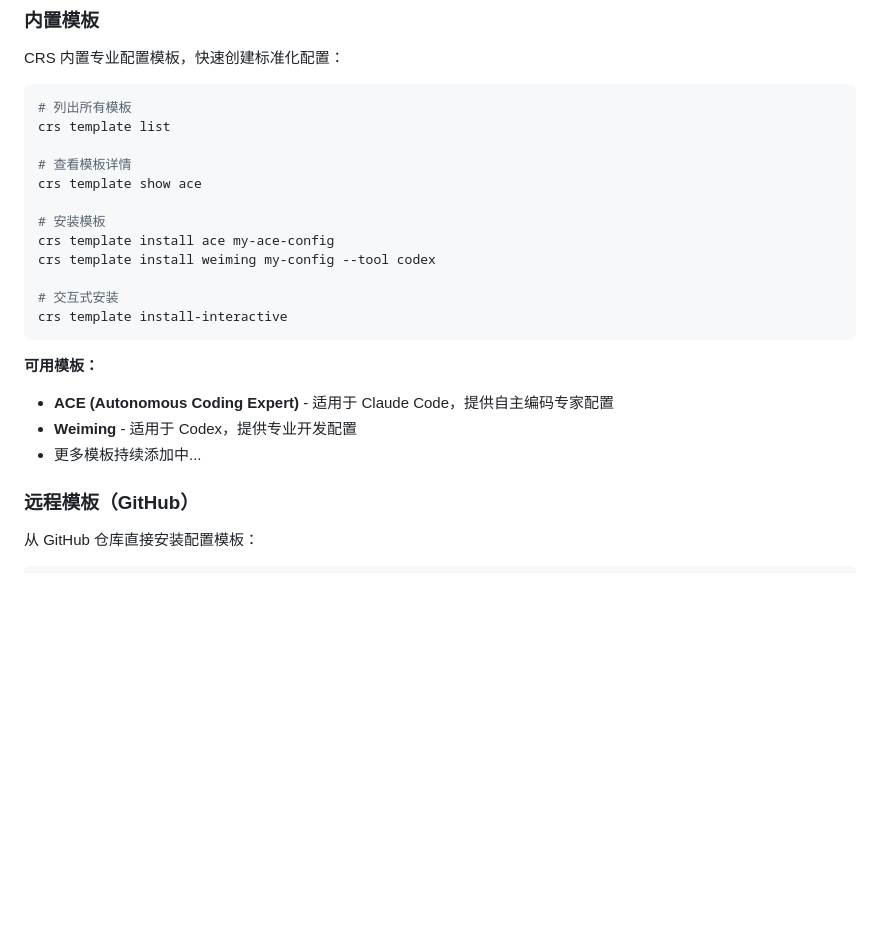
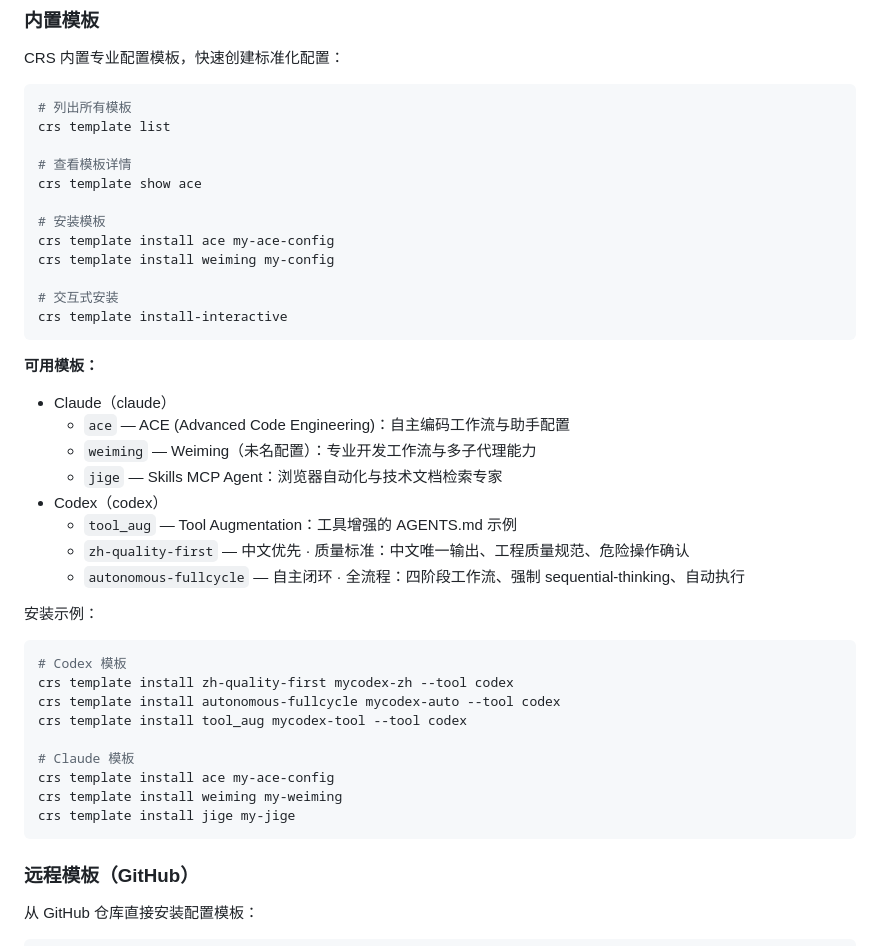
Before and after one commit to 727474430/cli-rule-swtich, a Markdown page: README.md, the part around the change. Rendered like a GitHub page; blank space fills up the shorter version.

Commit message:
docs(readme): update available templates list; add install examples for Codex (zh-quality-first, autonomous-fullcycle) and Claude (ace/weiming/jige); fix incorrect weiming install hint

````diff
--- a/README.md
+++ b/README.md
@@ -137,16 +137,34 @@ crs template show ace
 
 # 安装模板
 crs template install ace my-ace-config
-crs template install weiming my-config --tool codex
+crs template install weiming my-config
 
 # 交互式安装
 crs template install-interactive
 ```
 
 **可用模板：**
-- **ACE (Autonomous Coding Expert)** - 适用于 Claude Code，提供自主编码专家配置
-- **Weiming** - 适用于 Codex，提供专业开发配置
-- 更多模板持续添加中...
+- Claude（claude）
+  - `ace` — ACE (Advanced Code Engineering)：自主编码工作流与助手配置
+  - `weiming` — Weiming（未名配置）：专业开发工作流与多子代理能力
+  - `jige` — Skills MCP Agent：浏览器自动化与技术文档检索专家
+- Codex（codex）
+  - `tool_aug` — Tool Augmentation：工具增强的 AGENTS.md 示例
+  - `zh-quality-first` — 中文优先 · 质量标准：中文唯一输出、工程质量规范、危险操作确认
+  - `autonomous-fullcycle` — 自主闭环 · 全流程：四阶段工作流、强制 sequential-thinking、自动执行
+
+安装示例：
+```bash
+# Codex 模板
+crs template install zh-quality-first mycodex-zh --tool codex
+crs template install autonomous-fullcycle mycodex-auto --tool codex
+crs template install tool_aug mycodex-tool --tool codex
+
+# Claude 模板
+crs template install ace my-ace-config
+crs template install weiming my-weiming
+crs template install jige my-jige
+```
 
 ### 远程模板（GitHub）
 
````
